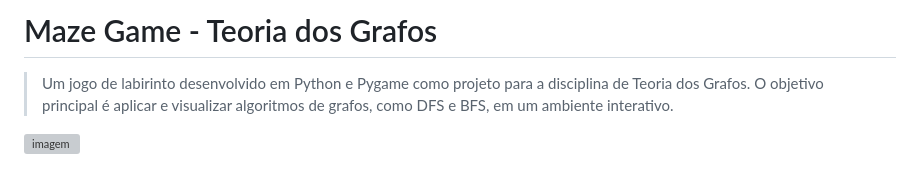
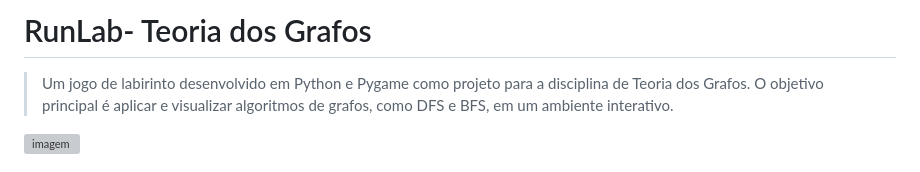
Before and after one commit to ViiniVinicin/pi-labirinto, a Markdown page: README.md, the part around the change. Drawn GitHub-style; grey boxes are pictures that could not be loaded.

```diff
--- a/README.md
+++ b/README.md
@@ -1,4 +1,4 @@
-#  Maze Game - Teoria dos Grafos
+#  RunLab- Teoria dos Grafos
 
 > Um jogo de labirinto desenvolvido em Python e Pygame como projeto para a disciplina de Teoria dos Grafos. O objetivo principal é aplicar e visualizar algoritmos de grafos, como DFS e BFS, em um ambiente interativo.
 
```
